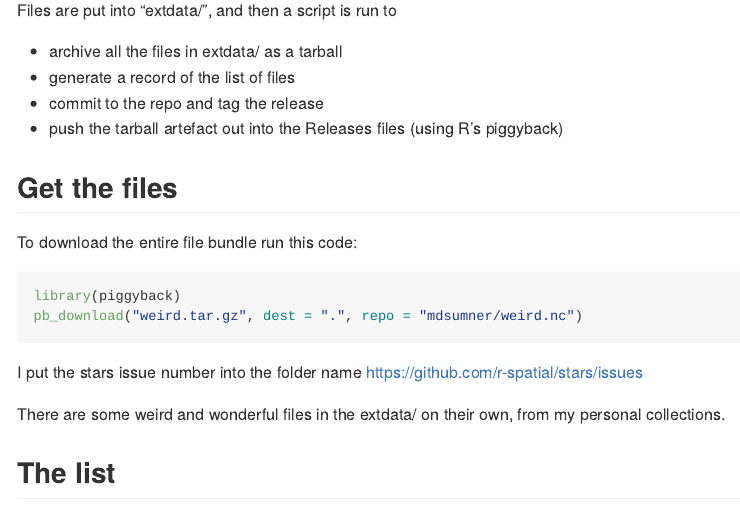
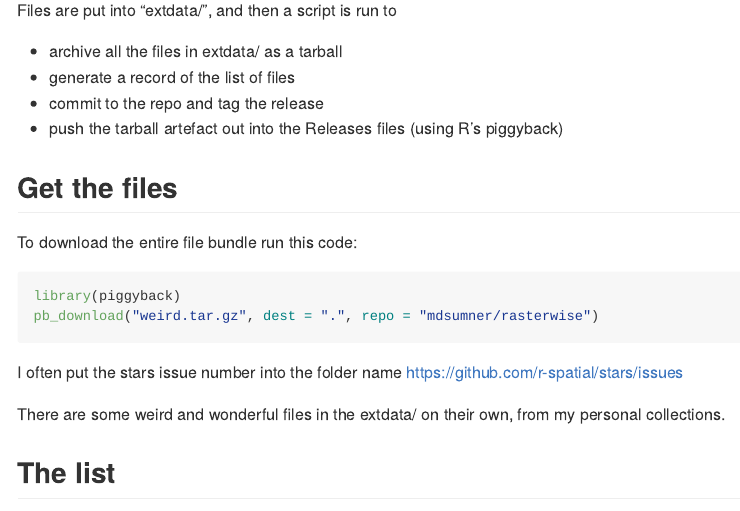
Before and after one commit to rgdal-dev/rasterwise, an R Markdown document (README.Rmd): the page in a window 1100 px wide, from 640 px down. Rendered offline with R 4.5, knitr and Pandoc, with nearby package versions; some code elsewhere in the file could not run offline.

Commit message:
repo change

````diff
--- a/README.Rmd
+++ b/README.Rmd
@@ -48,10 +48,10 @@ To download the entire file bundle run this code:
 
 ```R
 library(piggyback)
-pb_download("weird.tar.gz", dest = ".", repo = "mdsumner/weird.nc")
+pb_download("weird.tar.gz", dest = ".", repo = "mdsumner/rasterwise")
 ```
 
-I put the stars issue number into the folder name https://github.com/r-spatial/stars/issues
+I often put the stars issue number into the folder name https://github.com/r-spatial/stars/issues
 
 There are some weird and wonderful files in the extdata/ on their own, from my personal collections.
 
````
